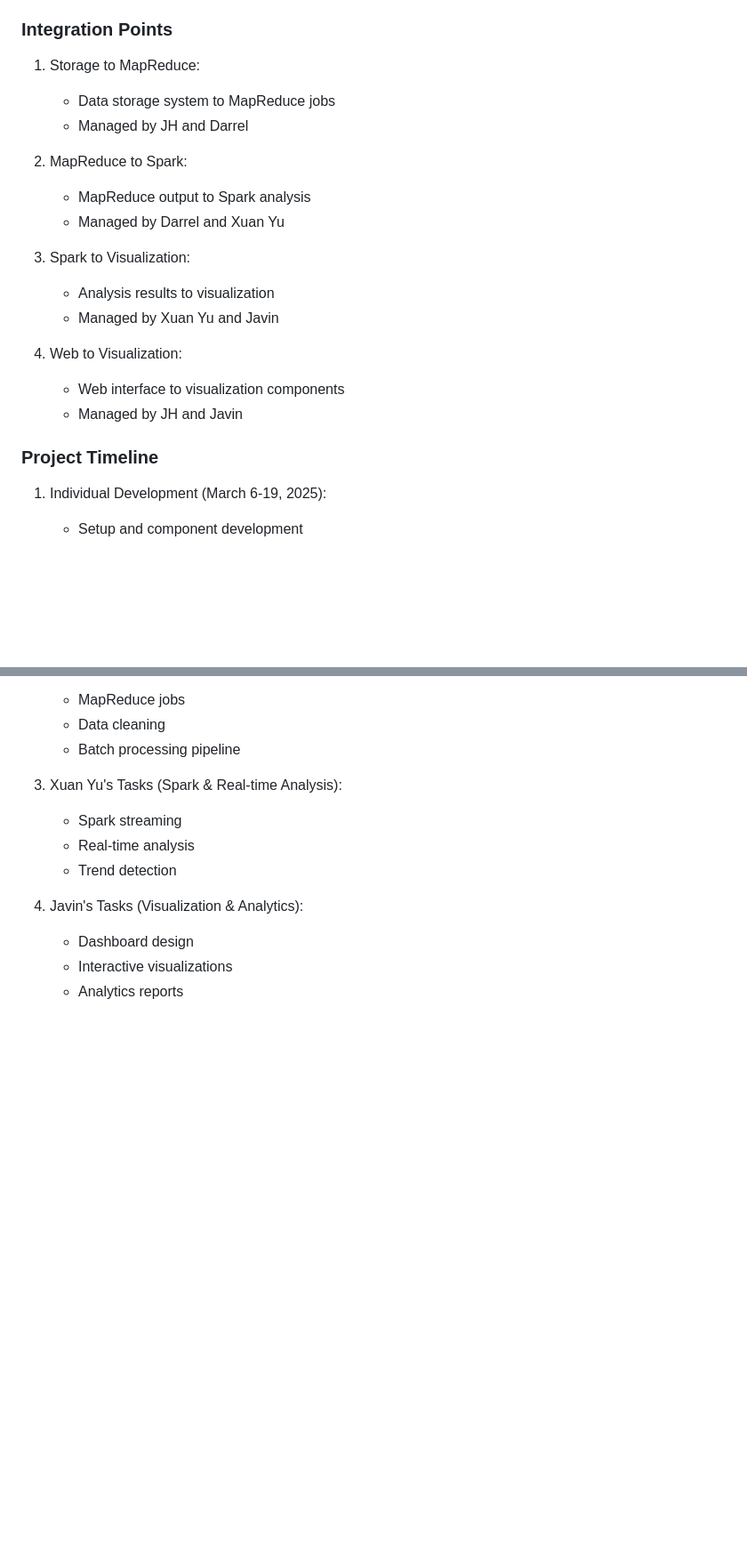
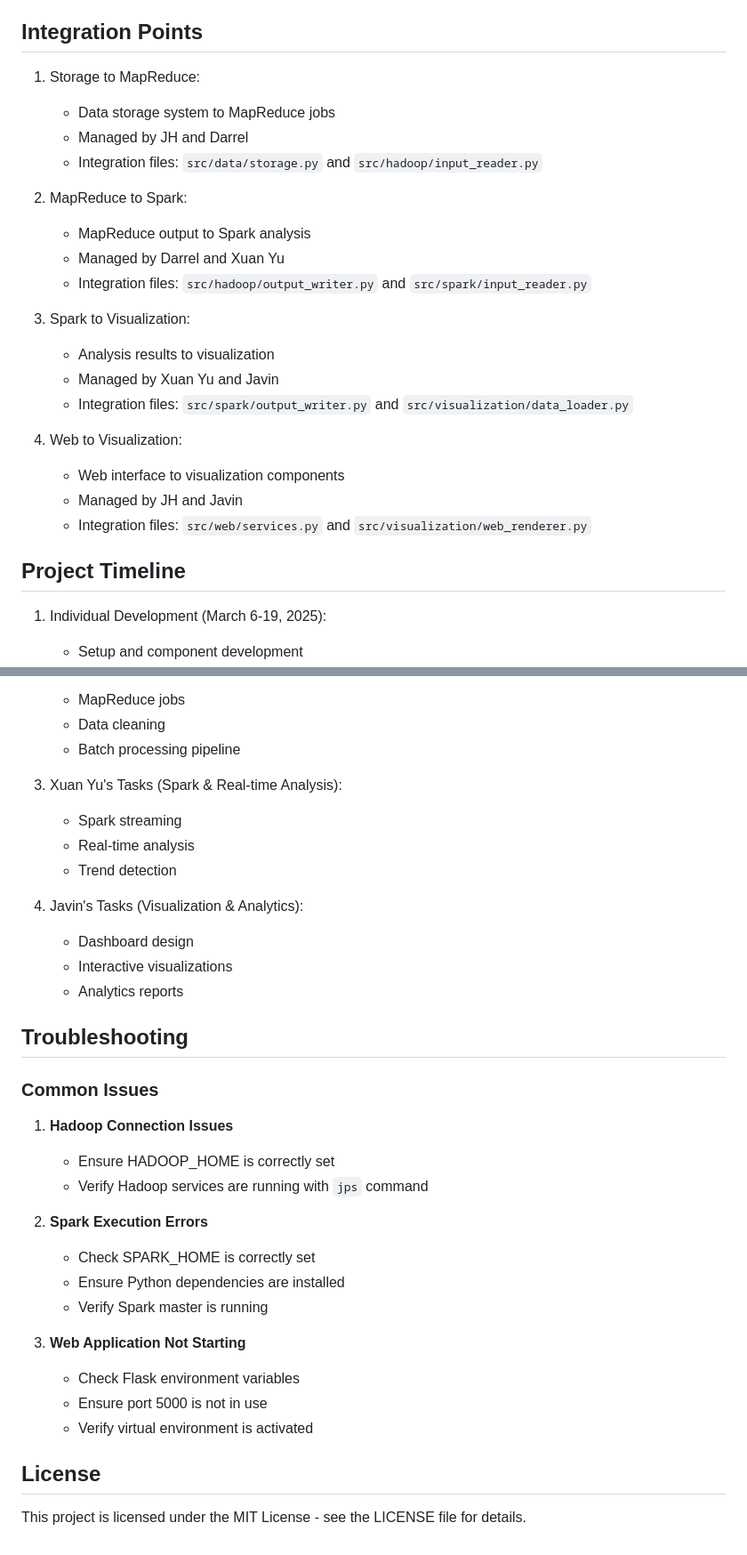
Before and after one commit to ljh0311/Cloud2, a Markdown page: README.md, 2 parts joined by grey strips. Shown at 89% size. Drawn GitHub-style; blank space fills up the shorter version.

```diff
--- a/README.md
+++ b/README.md
@@ -104,25 +158,29 @@ The project includes a comprehensive tracking system to monitor progress and man
    - Manage integration points
    - View overdue tasks
 
-### Integration Points
+## Integration Points
 
 1. Storage to MapReduce:
    - Data storage system to MapReduce jobs
    - Managed by JH and Darrel
+   - Integration files: `src/data/storage.py` and `src/hadoop/input_reader.py`
 
 2. MapReduce to Spark:
    - MapReduce output to Spark analysis
    - Managed by Darrel and Xuan Yu
+   - Integration files: `src/hadoop/output_writer.py` and `src/spark/input_reader.py`
 
 3. Spark to Visualization:
    - Analysis results to visualization
    - Managed by Xuan Yu and Javin
+   - Integration files: `src/spark/output_writer.py` and `src/visualization/data_loader.py`
 
 4. Web to Visualization:
    - Web interface to visualization components
    - Managed by JH and Javin
+   - Integration files: `src/web/services.py` and `src/visualization/web_renderer.py`
 
-### Project Timeline
+## Project Timeline
 
 1. Individual Development (March 6-19, 2025):
    - Setup and component development
@@ -165,3 +219,25 @@ TODO: Add specific instructions for running each component
    - Dashboard design
    - Interactive visualizations
    - Analytics reports
+
+## Troubleshooting
+
+### Common Issues
+
+1. **Hadoop Connection Issues**
+   - Ensure HADOOP_HOME is correctly set
+   - Verify Hadoop services are running with `jps` command
+
+2. **Spark Execution Errors**
+   - Check SPARK_HOME is correctly set
+   - Ensure Python dependencies are installed
+   - Verify Spark master is running
+
+3. **Web Application Not Starting**
+   - Check Flask environment variables
+   - Ensure port 5000 is not in use
+   - Verify virtual environment is activated
+
+## License
+
+This project is licensed under the MIT License - see the LICENSE file for details.
```
Also changed, not shown: other parts of README.md (+67 -17 lines).
